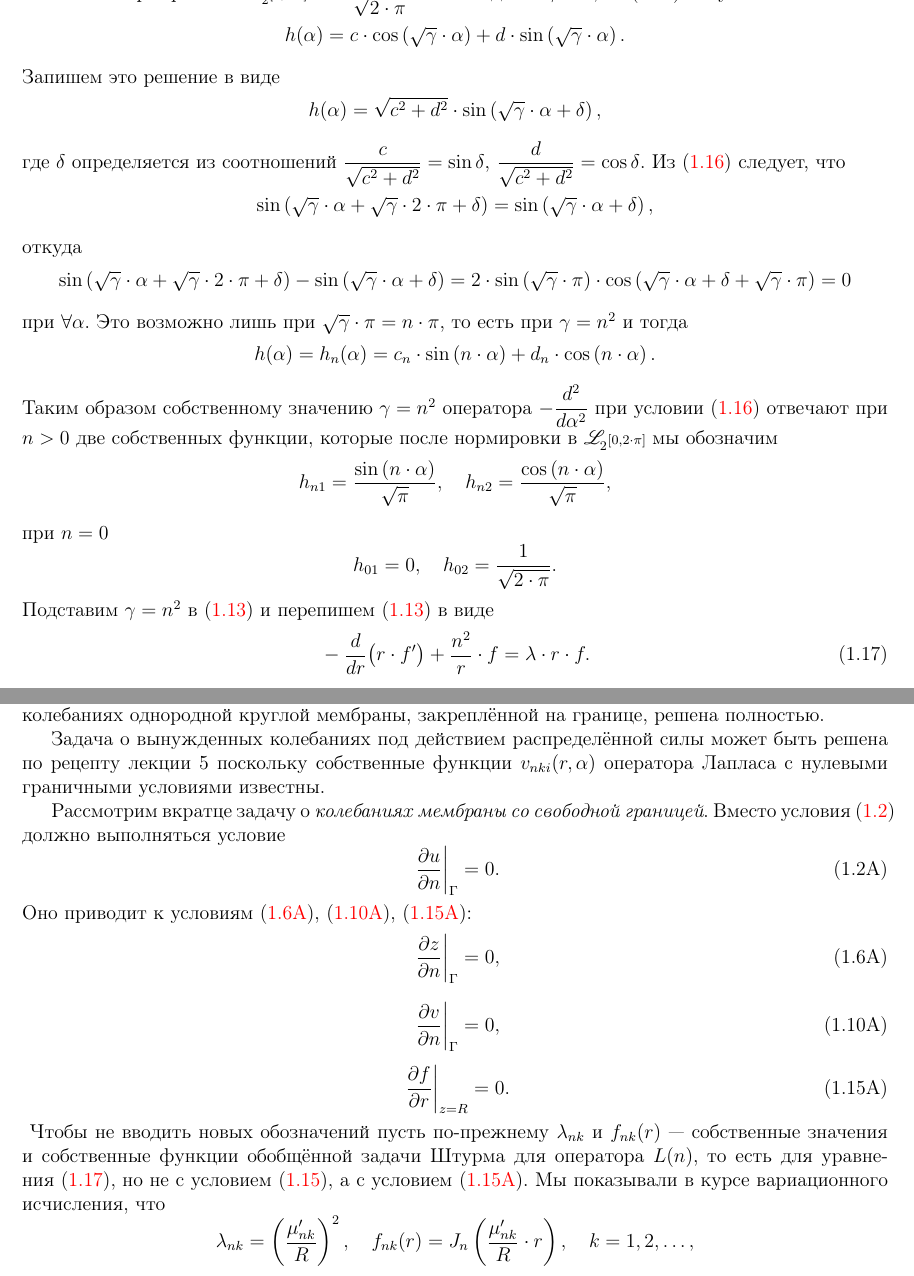
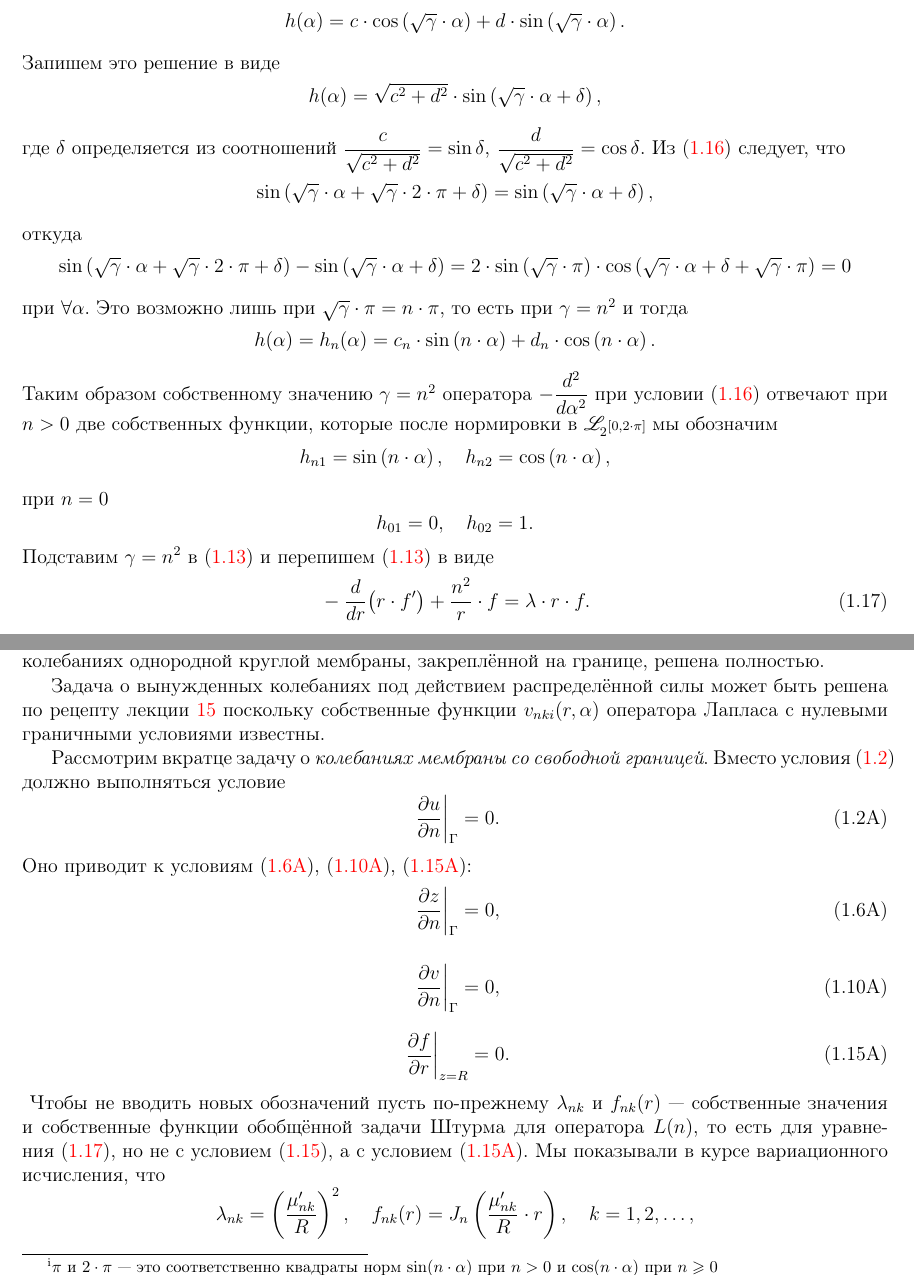
Before and after one commit to AlexeyChubarov/VC_EMP_lectures, a LaTeX book (ВИ и УМФ лекции.tex, which reads lection17.tex): two parts of pages 130 and 132 of 155, joined at a grey line, cut at the place of the change. The pictures show the PDF file ВИ и УМФ лекции.pdf that the author committed with the source.

Commit message:
Add files via upload

```diff
--- a/lection17.tex
+++ b/lection17.tex
@@ -145,11 +145,11 @@
 \end{equation*}
 Таким образом собственному значению $\gamma=n^2$ оператора $\displaystyle-\dder{}{\alpha}$ при условии~\eqref{l17:eq:16} отвечают при $n>0$ две собственных функции, которые после нормировки в $\displaystyle\fL[{[0,2\cdot\pi]}]$ мы обозначим
 \begin{equation*}
-	\hfill h_{n1}=\frac{\sin\left(n\cdot \alpha\right)}{\sqrt{\pi}},\quad h_{n2}=\frac{\cos\left(n\cdot \alpha\right)}{\sqrt{\pi}},\hfill
+	\hfill h_{n1}=\sin\left(n\cdot \alpha\right),\quad h_{n2}=\cos\left(n\cdot \alpha\right),\hfill
 \end{equation*}
 при $n=0$
 \begin{equation*}
-	\hfill h_{01}=0,\quad h_{02}=\frac{1}{\sqrt{2\cdot\pi}}.\hfill
+	\hfill h_{01}=0,\quad h_{02}=1.\hfill
 \end{equation*}
 Подставим $\gamma=n^2$ в~\eqref{l17:eq:13} и перепишем~\eqref{l17:eq:13} в виде
 \begin{equation}\label{l17:eq:17}
@@ -229,7 +229,7 @@
 		\displaystyle F_{n1}(r)=\frac{1}{\pi}\cdot\int\limits_{0}^{2\cdot\pi}F(r,\alpha)\cdot\sin\left(n\cdot\alpha\right)\,d\alpha,&\displaystyle F_{n2}(r)=\frac{1}{\beta_n\cdot\pi}\cdot\int\limits_{0}^{2\cdot\pi}F(r,\alpha)\cdot\cos\left(n\cdot\alpha\right)\,d\alpha,&n\geqslant0;
 	\end{array}
 \end{equation}
-где $\beta_n=1$ при $n\geqslant1$, $\beta_0=2$, то есть $\Phi_{01}(r)=F_{01}(r)=0$, а в $\Phi_{02}(r)$ и $F_{02}(r)$ в знаменателе $2\cdot\pi$ вместо $\pi$.
+где $\beta_n=1$ при $n\geqslant1$, $\beta_0=2$, то есть $\Phi_{01}(r)=F_{01}(r)=0$, а в $\Phi_{02}(r)$ и $F_{02}(r)$ в знаменателе $2\cdot\pi$ вместо $\pi$\footnote{$\pi$ и $2\cdot\pi$ --- это соответственно квадраты норм $\sin(n\cdot\alpha)$ при $n>0$ и $\cos(n\cdot\alpha)$ при $n\geqslant0$}.
 
 Зная функции $\Phi_{ni}(r)$ и $F_{ni}(r)$ мы можем из~\eqref{l17:eq:24} найти неизвестные коэффициенты $A_{nki}$ и $B_{nki}$ на основании теоремы Стеклова. Как мы знаем из рассмотрения квадратичного функционала специального вида, функции $J_n\left(\dfrac{\mu_{nk}}{R}\cdot r\right)$ --- это собственные функции $y_{nk}(r)$ обобщённой задачи Штурма для оператора $L(n)$ из~\eqref{l17:eq:17} и по ним можно раскладывать функции из $\fLr[r;{[0,R]}]$; известно также, что они при разных $k$ ортогональны с весом $r$. Поэтому умножив равенства~\eqref{l17:eq:24} на $J_n\left(\dfrac{\mu_{nm}}{R}\cdot r\right)\cdot r$ и проинтегрировав по $r$ от $0$ до $R$, получим:
 \begin{equation*}
@@ -240,7 +240,7 @@
 \end{equation*}
 Из этих формул легко находятся константы $A_{nmi}$ и $B_{nmi}$\footnote{Напоминаю, что здесь $\Phi_{ni}(r)$ и $F_{ni}(r)$ даются равенствами~\eqref{l17:eq:25}.}. Таким образом задача о свободных колебаниях однородной круглой мембраны, закреплённой на границе, решена полностью.
 
-Задача о вынужденных колебаниях под действием распределённой силы может быть решена по рецепту лекции 5 поскольку собственные функции $v_{nki}(r,\alpha)$ оператора Лапласа с нулевыми граничными условиями известны.
+Задача о вынужденных колебаниях под действием распределённой силы может быть решена по рецепту лекции~\ref{lecture15} поскольку собственные функции $v_{nki}(r,\alpha)$ оператора Лапласа с нулевыми граничными условиями известны.
 
 Рассмотрим вкратце задачу о \emph{колебаниях мембраны со свободной границей}. Вместо условия~\eqref{l17:eq:2} должно выполняться условие\setcounter{equation}{2}
 \begin{equation}\label{l17:eq:2A}
```
Also changed, not shown: lection15.tex (+1 -1 lines), lection19.tex (+1 -1 lines), ВИ и УМФ лекции.pdf, lection17.tex (2 more changed lines), 3 other files.
